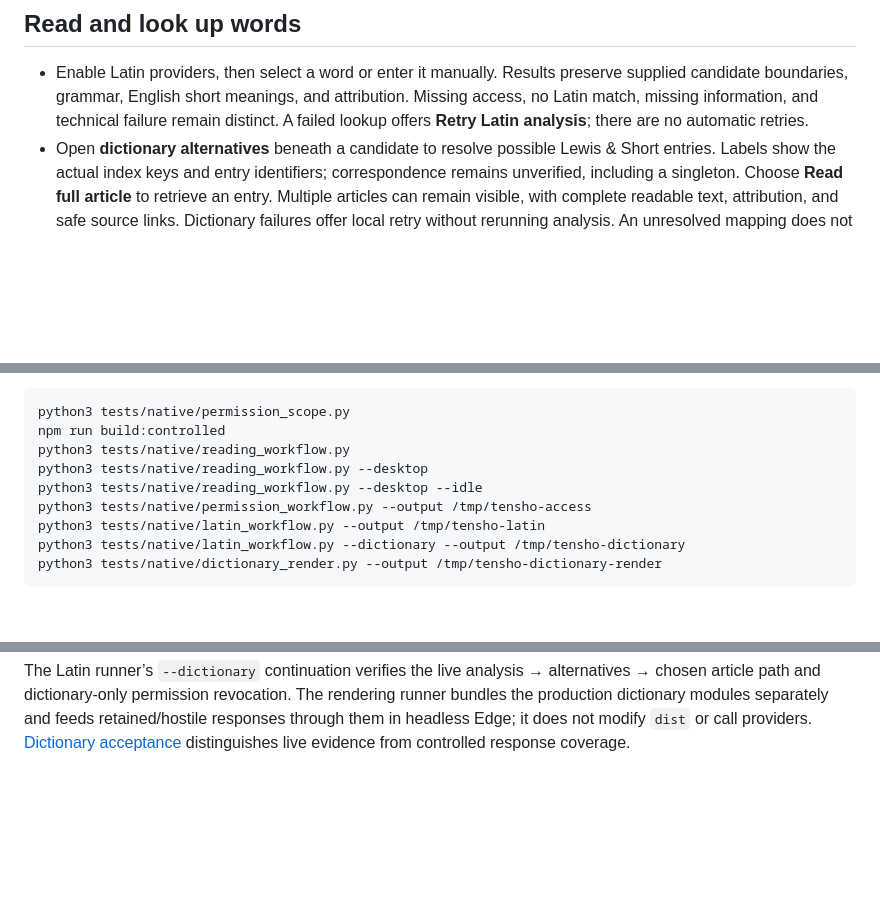
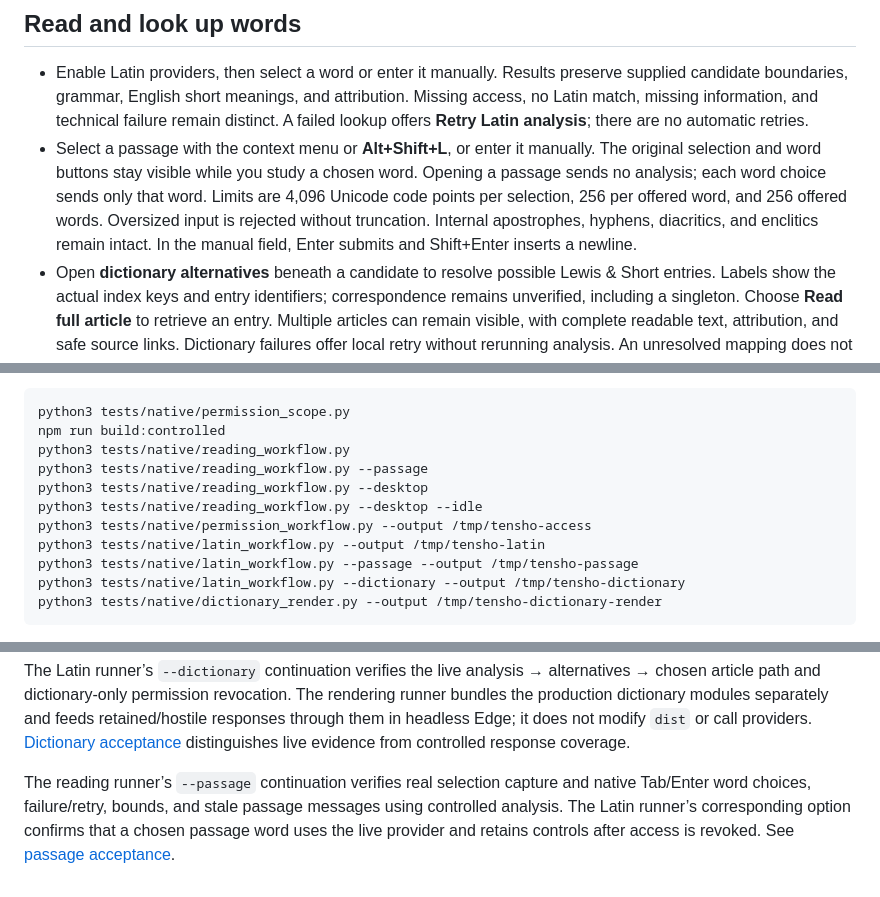
Before and after one commit to YoukouTenhouin/Tensho, a Markdown page: README.md, 3 parts joined by grey strips. Drawn GitHub-style; blank space fills up the shorter version.

Commit message:
docs: record passage use and native acceptance review

````diff
--- a/README.md
+++ b/README.md
@@ -20,6 +20,7 @@ The UI starts with Latin lookup and English explanations. Reading-site access an
 ## Read and look up words
 
 - Enable Latin providers, then select a word or enter it manually. Results preserve supplied candidate boundaries, grammar, English short meanings, and attribution. Missing access, no Latin match, missing information, and technical failure remain distinct. A failed lookup offers **Retry Latin analysis**; there are no automatic retries.
+- Select a passage with the context menu or **Alt+Shift+L**, or enter it manually. The original selection and word buttons stay visible while you study a chosen word. Opening a passage sends no analysis; each word choice sends only that word. Limits are 4,096 Unicode code points per selection, 256 per offered word, and 256 offered words. Oversized input is rejected without truncation. Internal apostrophes, hyphens, diacritics, and enclitics remain intact. In the manual field, Enter submits and Shift+Enter inserts a newline.
 - Open **dictionary alternatives** beneath a candidate to resolve possible Lewis & Short entries. Labels show the actual index keys and entry identifiers; correspondence remains unverified, including a singleton. Choose **Read full article** to retrieve an entry. Multiple articles can remain visible, with complete readable text, attribution, and safe source links. Dictionary failures offer local retry without rerunning analysis. An unresolved mapping does not establish that the dictionary has no entry.
 - Press **Alt+Shift+L** to look up accessible selected text. Opening the sidebar focuses results; if it is already open, use the toggle below to move focus into it. Temporary native page access does not enable automatic lookup.
 - Press **Alt+Shift+K** to toggle existing results without another lookup. When closed, one press opens and focuses them; when already open, press twice to close and reopen with focus. Dismiss Edge’s floating text-selection menu with Escape if it intercepts a shortcut. Check `edge://extensions/shortcuts` if another extension or desktop binding occupies a shortcut. Edge rejected the originally tried Alt+Shift+R binding in the test profile.
@@ -38,10 +39,12 @@ Sites are identified by scheme, hostname, and effective port. Disabling an origi
 python3 tests/native/permission_scope.py
 npm run build:controlled
 python3 tests/native/reading_workflow.py
+python3 tests/native/reading_workflow.py --passage
 python3 tests/native/reading_workflow.py --desktop
 python3 tests/native/reading_workflow.py --desktop --idle
 python3 tests/native/permission_workflow.py --output /tmp/tensho-access
 python3 tests/native/latin_workflow.py --output /tmp/tensho-latin
+python3 tests/native/latin_workflow.py --passage --output /tmp/tensho-passage
 python3 tests/native/latin_workflow.py --dictionary --output /tmp/tensho-dictionary
 python3 tests/native/dictionary_render.py --output /tmp/tensho-dictionary-render
 ```
@@ -53,3 +56,5 @@ The reading-site optional-access runner uses `dist-controlled` on isolated Xvfb.
 The Latin runner uses the unmodified live `dist` build on isolated Xvfb and prompts for inspected native Deny/Allow button coordinates. It verifies zero guarded requests before access, after denial, and after revocation, plus one explicit live `important` lookup and retry behavior. See [recorded live evidence](docs/validation/15-latin-access.json). Retained seven-form fixtures are dated provider observations, not a claim of general linguistic accuracy.
 
 The Latin runner’s `--dictionary` continuation verifies the live analysis → alternatives → chosen article path and dictionary-only permission revocation. The rendering runner bundles the production dictionary modules separately and feeds retained/hostile responses through them in headless Edge; it does not modify `dist` or call providers. [Dictionary acceptance](docs/validation/16-dictionary-acceptance.md) distinguishes live evidence from controlled response coverage.
+
+The reading runner’s `--passage` continuation verifies real selection capture and native Tab/Enter word choices, failure/retry, bounds, and stale passage messages using controlled analysis. The Latin runner’s corresponding option confirms that a chosen passage word uses the live provider and retains controls after access is revoked. See [passage acceptance](docs/validation/17-passage-acceptance.md).
````
Also changed, not shown: docs/validation/17-passage-acceptance.md (added, +36 -0 lines).
